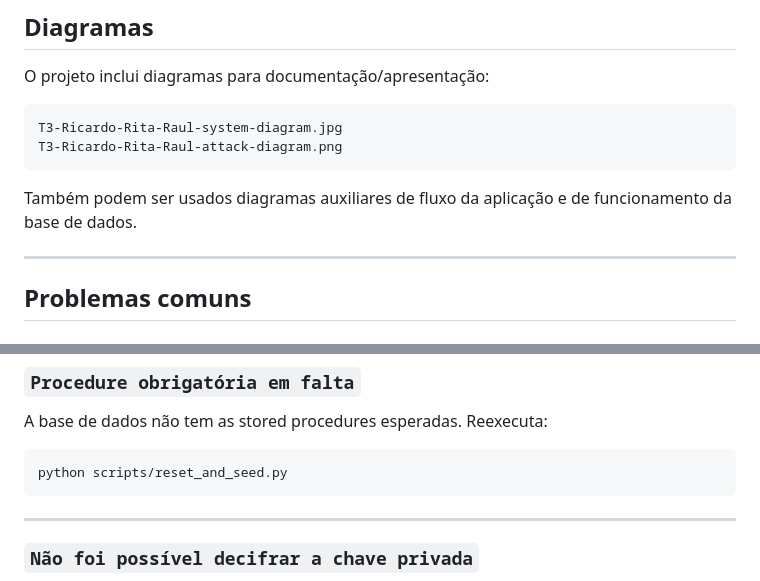
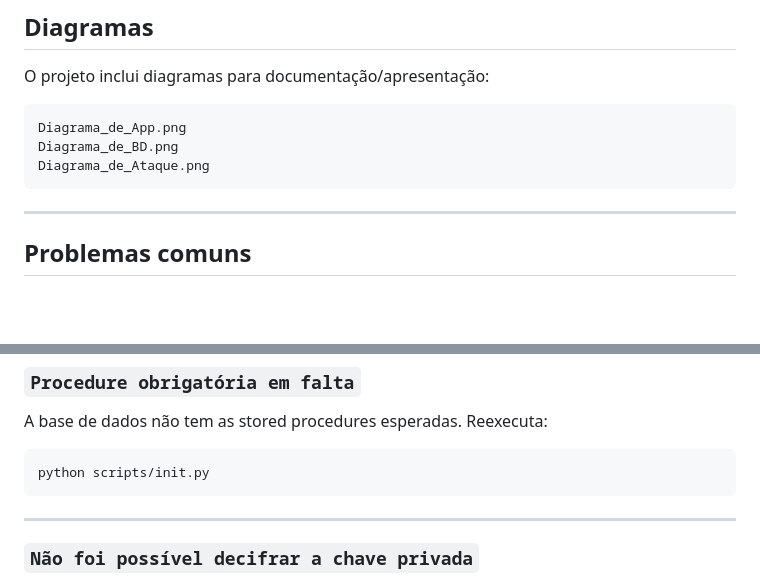
Before and after one commit to KJBruninho/Public_Contract_Social_Network, a Markdown page: README.md, 2 parts joined by grey strips. GitHub-like rendering; blank space fills up the shorter version.

Commit message:
Revise diagrams and reset script instructions
Updated diagram filenames and reset script command in README.

````diff
--- a/README.md
+++ b/README.md
@@ -487,11 +487,11 @@ Este ataque demonstra a importância das assinaturas digitais para integridade e
 O projeto inclui diagramas para documentação/apresentação:
 
 ```text
-T3-Ricardo-Rita-Raul-system-diagram.jpg
-T3-Ricardo-Rita-Raul-attack-diagram.png
+Diagrama_de_App.png
+Diagrama_de_BD.png
+Diagrama_de_Ataque.png
 ```
 
-Também podem ser usados diagramas auxiliares de fluxo da aplicação e de funcionamento da base de dados.
 
 ---
 
@@ -541,7 +541,7 @@ python scripts/reset_and_seed.py
 A base de dados não tem as stored procedures esperadas. Reexecuta:
 
 ```bash
-python scripts/reset_and_seed.py
+python scripts/init.py
 ```
 
 ---
````
